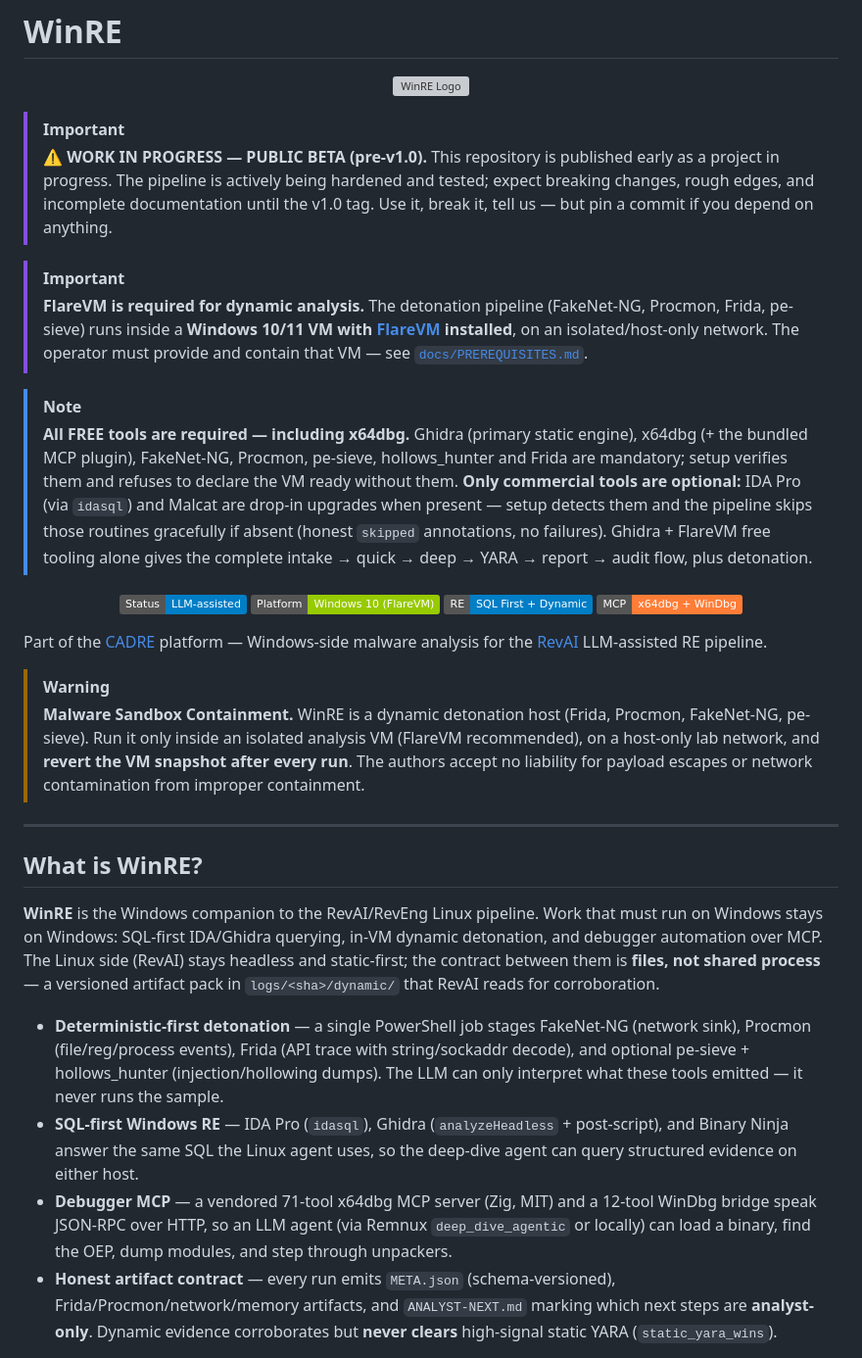
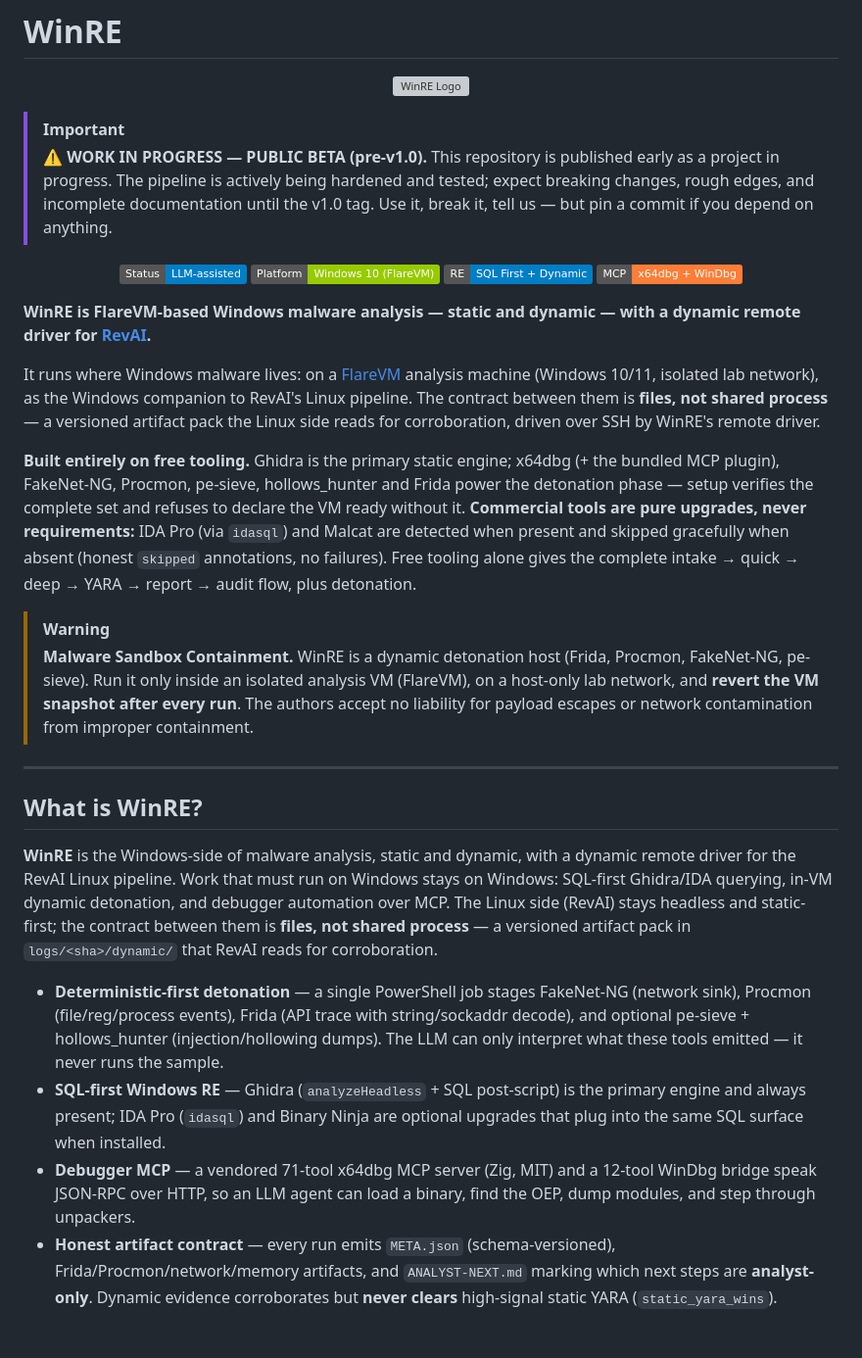
Before and after one commit to Ganron007/WinRE, a Markdown page: README.md, the part around the change. Shown at 98% size. GitHub-like rendering; badges without logos; grey boxes are pictures that could not be loaded.

Commit message:
readme: FlareVM/free-tools woven into the description (no callout notes); CADRE framing -> standalone dynamic-driver positioning

```diff
--- a/README.md
+++ b/README.md
@@ -11,24 +11,6 @@
 > documentation until the v1.0 tag. Use it, break it, tell us — but pin a
 > commit if you depend on anything.
 
-> [!IMPORTANT]
-> **FlareVM is required for dynamic analysis.** The detonation pipeline
-> (FakeNet-NG, Procmon, Frida, pe-sieve) runs inside a **Windows 10/11 VM
-> with [FlareVM](https://github.com/mandiant/flare-vm) installed**, on an
-> isolated/host-only network. The operator must provide and contain that VM —
-> see [`docs/PREREQUISITES.md`](docs/PREREQUISITES.md).
-
-> [!NOTE]
-> **All FREE tools are required — including x64dbg.** Ghidra (primary static
-> engine), x64dbg (+ the bundled MCP plugin), FakeNet-NG, Procmon, pe-sieve,
-> hollows_hunter and Frida are mandatory; setup verifies them and refuses to
-> declare the VM ready without them. **Only commercial tools are optional:**
-> IDA Pro (via `idasql`) and Malcat are drop-in upgrades when present —
-> setup detects them and the pipeline skips those routines gracefully if
-> absent (honest `skipped` annotations, no failures). Ghidra + FlareVM free
-> tooling alone gives the complete intake → quick → deep → YARA → report →
-> audit flow, plus detonation.
-
 <p align="center">
   <a href="https://github.com/Ganron007/WinRE"><img src="https://img.shields.io/badge/Status-LLM--assisted-blue.svg" alt="Status"></a>
   <a href="https://github.com/Ganron007/WinRE"><img src="https://img.shields.io/badge/Platform-Windows%2010%20(FlareVM)-green.svg" alt="Platform"></a>
@@ -36,20 +18,24 @@
   <a href="https://github.com/Ganron007/WinRE"><img src="https://img.shields.io/badge/MCP-x64dbg%20%2B%20WinDbg-orange.svg" alt="MCP"></a>
 </p>
 
-Part of the [CADRE](https://github.com/Ganron007/CADRE) platform — Windows-side malware analysis for the [RevAI](https://github.com/Ganron007/RevAI) LLM-assisted RE pipeline.
+**WinRE is FlareVM-based Windows malware analysis — static and dynamic — with a dynamic remote driver for [RevAI](https://github.com/Ganron007/RevAI).**
+
+It runs where Windows malware lives: on a [FlareVM](https://github.com/mandiant/flare-vm) analysis machine (Windows 10/11, isolated lab network), as the Windows companion to RevAI's Linux pipeline. The contract between them is **files, not shared process** — a versioned artifact pack the Linux side reads for corroboration, driven over SSH by WinRE's remote driver.
+
+**Built entirely on free tooling.** Ghidra is the primary static engine; x64dbg (+ the bundled MCP plugin), FakeNet-NG, Procmon, pe-sieve, hollows_hunter and Frida power the detonation phase — setup verifies the complete set and refuses to declare the VM ready without it. **Commercial tools are pure upgrades, never requirements:** IDA Pro (via `idasql`) and Malcat are detected when present and skipped gracefully when absent (honest `skipped` annotations, no failures). Free tooling alone gives the complete intake → quick → deep → YARA → report → audit flow, plus detonation.
 
 > [!WARNING]
-> **Malware Sandbox Containment.** WinRE is a dynamic detonation host (Frida, Procmon, FakeNet-NG, pe-sieve). Run it only inside an isolated analysis VM (FlareVM recommended), on a host-only lab network, and **revert the VM snapshot after every run**. The authors accept no liability for payload escapes or network contamination from improper containment.
+> **Malware Sandbox Containment.** WinRE is a dynamic detonation host (Frida, Procmon, FakeNet-NG, pe-sieve). Run it only inside an isolated analysis VM (FlareVM), on a host-only lab network, and **revert the VM snapshot after every run**. The authors accept no liability for payload escapes or network contamination from improper containment.
 
 ---
 
 ## What is WinRE?
 
-**WinRE** is the Windows companion to the RevAI/RevEng Linux pipeline. Work that must run on Windows stays on Windows: SQL-first IDA/Ghidra querying, in-VM dynamic detonation, and debugger automation over MCP. The Linux side (RevAI) stays headless and static-first; the contract between them is **files, not shared process** — a versioned artifact pack in `logs/<sha>/dynamic/` that RevAI reads for corroboration.
+**WinRE** is the Windows-side of malware analysis, static and dynamic, with a dynamic remote driver for the RevAI Linux pipeline. Work that must run on Windows stays on Windows: SQL-first Ghidra/IDA querying, in-VM dynamic detonation, and debugger automation over MCP. The Linux side (RevAI) stays headless and static-first; the contract between them is **files, not shared process** — a versioned artifact pack in `logs/<sha>/dynamic/` that RevAI reads for corroboration.
 
 - **Deterministic-first detonation** — a single PowerShell job stages FakeNet-NG (network sink), Procmon (file/reg/process events), Frida (API trace with string/sockaddr decode), and optional pe-sieve + hollows_hunter (injection/hollowing dumps). The LLM can only interpret what these tools emitted — it never runs the sample.
-- **SQL-first Windows RE** — IDA Pro (`idasql`), Ghidra (`analyzeHeadless` + post-script), and Binary Ninja answer the same SQL the Linux agent uses, so the deep-dive agent can query structured evidence on either host.
-- **Debugger MCP** — a vendored 71-tool x64dbg MCP server (Zig, MIT) and a 12-tool WinDbg bridge speak JSON-RPC over HTTP, so an LLM agent (via Remnux `deep_dive_agentic` or locally) can load a binary, find the OEP, dump modules, and step through unpackers.
+- **SQL-first Windows RE** — Ghidra (`analyzeHeadless` + SQL post-script) is the primary engine and always present; IDA Pro (`idasql`) and Binary Ninja are optional upgrades that plug into the same SQL surface when installed.
+- **Debugger MCP** — a vendored 71-tool x64dbg MCP server (Zig, MIT) and a 12-tool WinDbg bridge speak JSON-RPC over HTTP, so an LLM agent can load a binary, find the OEP, dump modules, and step through unpackers.
 - **Honest artifact contract** — every run emits `META.json` (schema-versioned), Frida/Procmon/network/memory artifacts, and `ANALYST-NEXT.md` marking which next steps are **analyst-only**. Dynamic evidence corroborates but **never clears** high-signal static YARA (`static_yara_wins`).
 
 > **Reality check.** WinRE is an analyst assistant, not a finished autonomous product. Detonation results vary by sample; a green `META.json` means the tooling ran and produced artifacts — **not** that the sample is benign or fully understood. Unpacking, deep debugging, and full PCAP review are human work. Treat every pack as a starting point for analyst review, never as ground truth.
```
